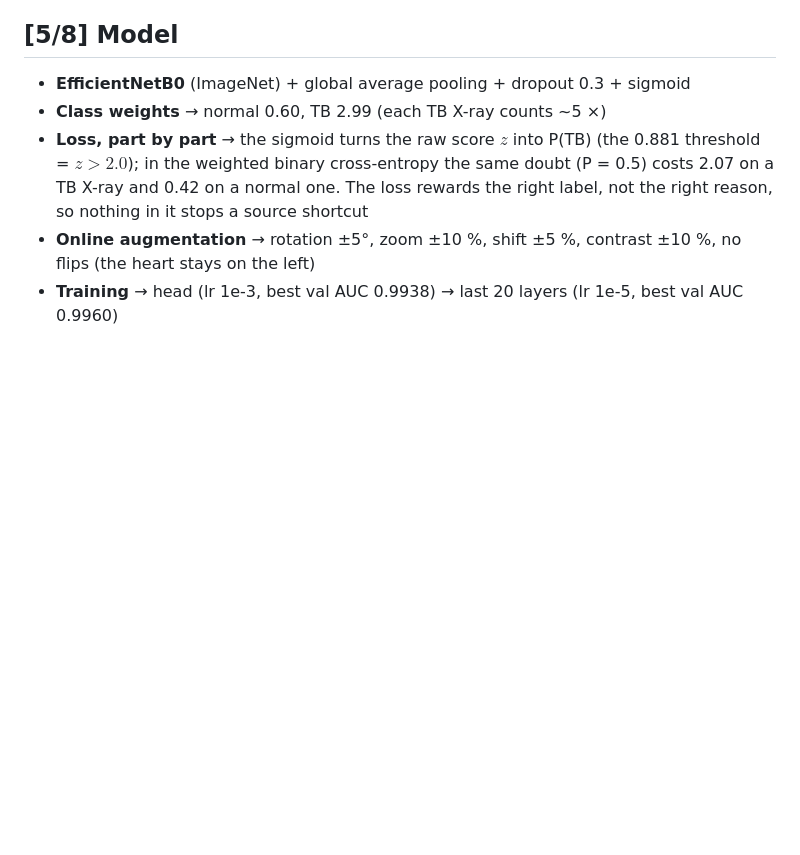
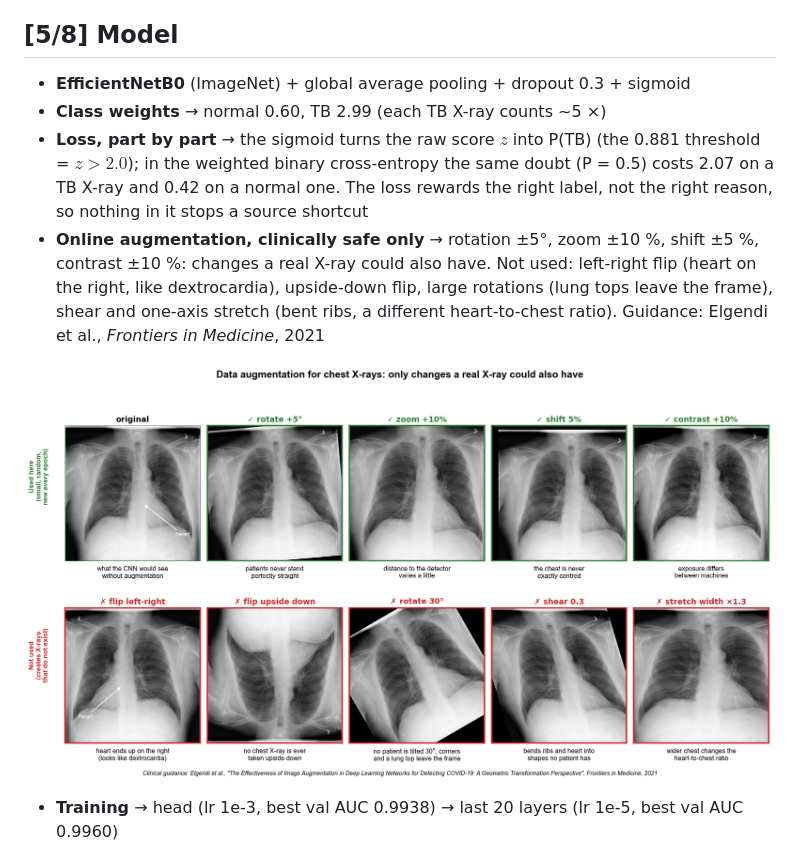
Before and after one commit to Pisit-Janthawee/dl-binaryclassification-tuberculosis-chest-xray-cnn-lime, a Markdown page: README.md, the part around one of its changes. GitHub-like rendering; pictures changed too: assets/m_augment_clinical.png (added); blank space fills up the shorter version.

```diff
--- a/README.md
+++ b/README.md
@@ -89,7 +123,9 @@ Binary classification | Convolutional Neural Network (CNN) | EfficientNetB0 | Tr
 - **EfficientNetB0** (ImageNet) + global average pooling + dropout 0.3 + sigmoid
 - **Class weights** → normal 0.60, TB 2.99 (each TB X-ray counts ~5 ×)
 - **Loss, part by part** → the sigmoid turns the raw score $z$ into P(TB) (the 0.881 threshold = $z > 2.0$); in the weighted binary cross-entropy the same doubt (P = 0.5) costs 2.07 on a TB X-ray and 0.42 on a normal one. The loss rewards the right label, not the right reason, so nothing in it stops a source shortcut
-- **Online augmentation** → rotation ±5°, zoom ±10 %, shift ±5 %, contrast ±10 %, no flips (the heart stays on the left)
+- **Online augmentation, clinically safe only** → rotation ±5°, zoom ±10 %, shift ±5 %, contrast ±10 %: changes a real X-ray could also have. Not used: left-right flip (heart on the right, like dextrocardia), upside-down flip, large rotations (lung tops leave the frame), shear and one-axis stretch (bent ribs, a different heart-to-chest ratio). Guidance: Elgendi et al., *Frontiers in Medicine*, 2021
+
+![clinically safe and unsafe augmentation](assets/m_augment_clinical.png)
 - **Training** → head (lr 1e-3, best val AUC 0.9938) → last 20 layers (lr 1e-5, best val AUC 0.9960)
 
 ![weighted binary cross-entropy](assets/m_bce_weighted.png)
```
Also changed, not shown: other parts of README.md (+37 -3 lines), assets/08_normal_vs_tb.png (added), assets/m_image_array.png (added), assets/m_size_time.png (added), 1 other file.
